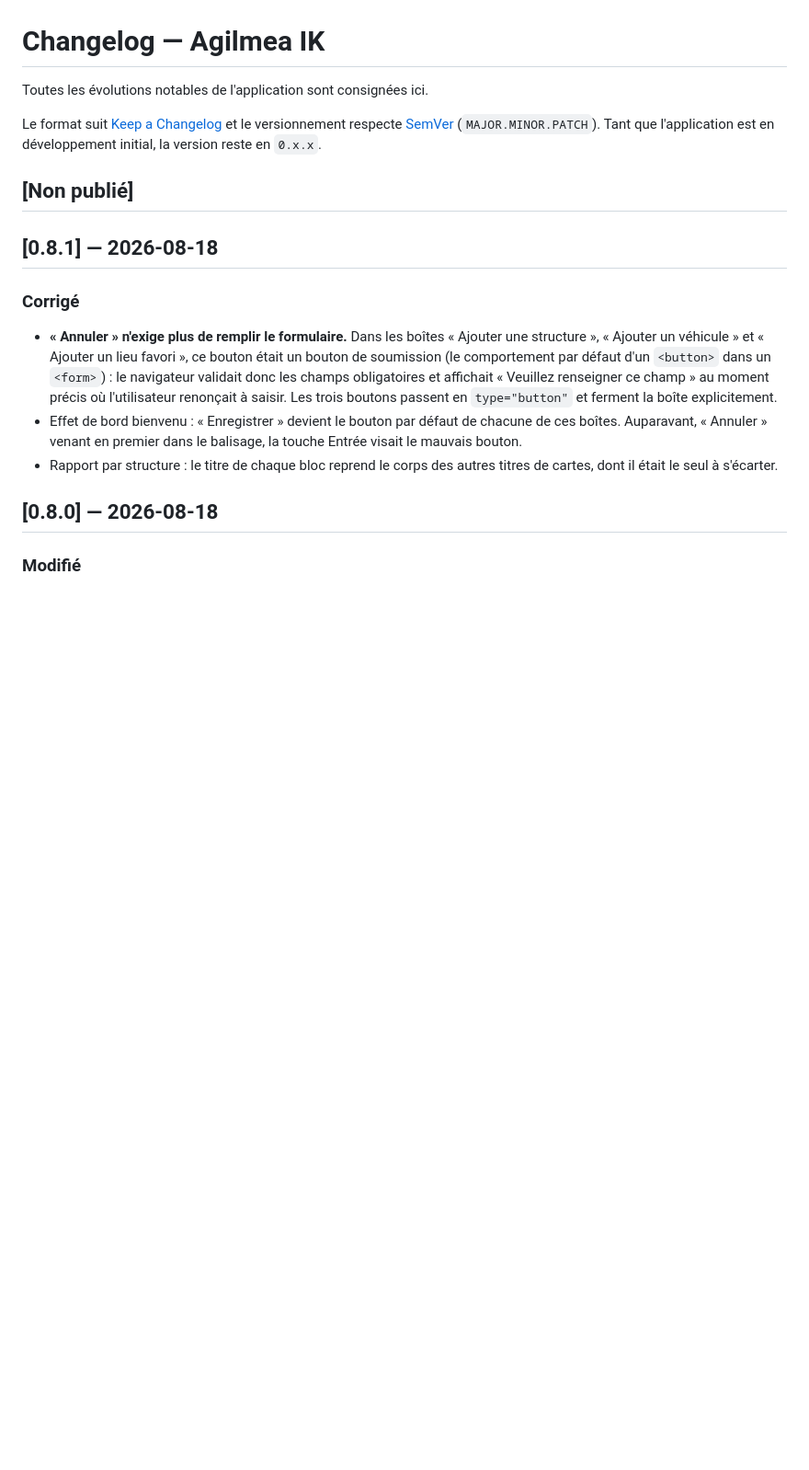
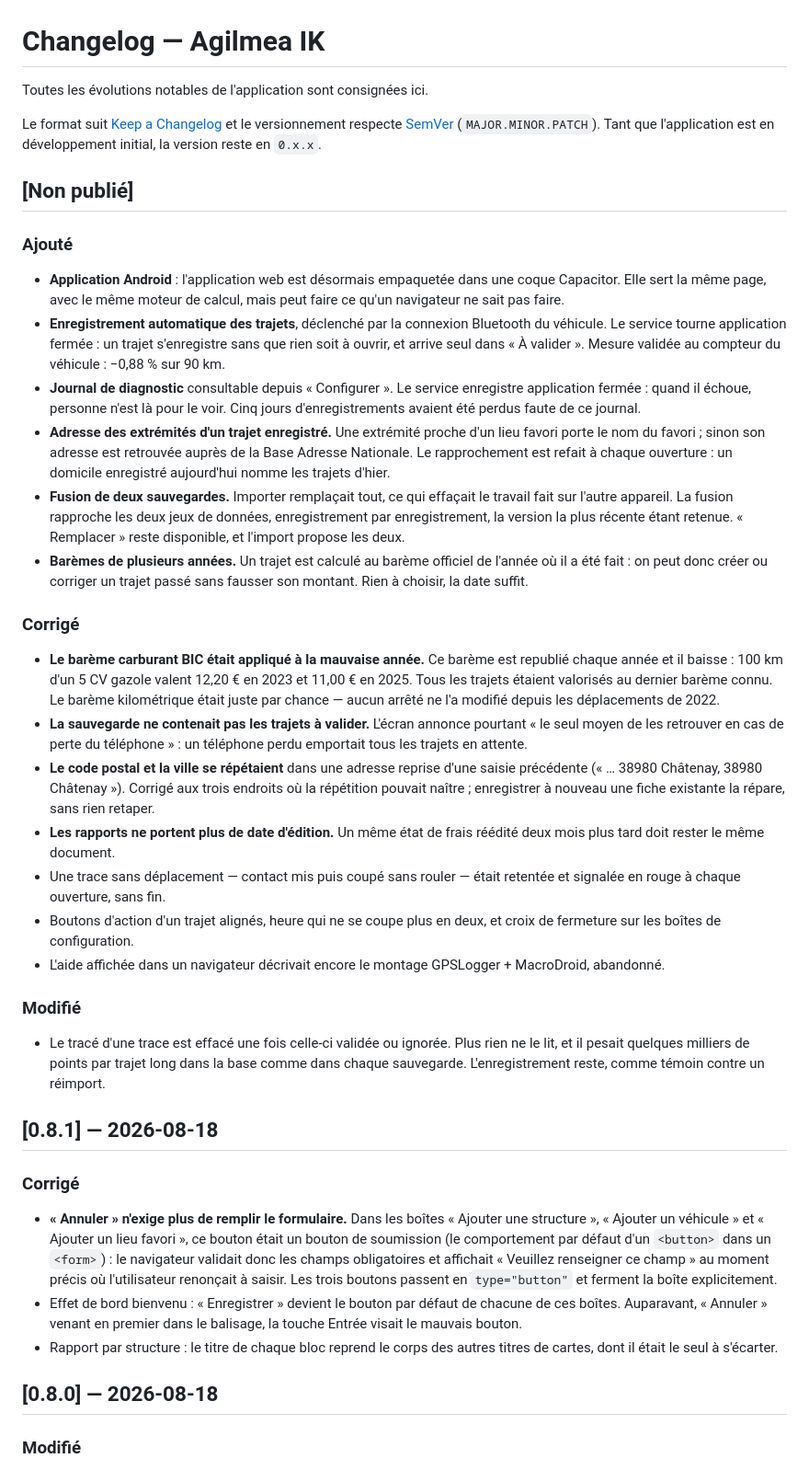
Before and after one commit to smoulin/ik, a Markdown page: CHANGELOG.md, the part around the change. Shown at 92% size. Rendered like a GitHub page; blank space fills up the shorter version.

Commit message:
docs: record everything the native shell brought
Co-Authored-By: Claude Opus 5 <noreply@anthropic.com>

```diff
--- a/CHANGELOG.md
+++ b/CHANGELOG.md
@@ -7,6 +7,57 @@ et le versionnement respecte [SemVer](https://semver.org/lang/fr/) (`MAJOR.MINOR
 Tant que l'application est en développement initial, la version reste en `0.x.x`.
 
 ## [Non publié]
+
+### Ajouté
+- **Application Android** : l'application web est désormais empaquetée dans une
+  coque Capacitor. Elle sert la même page, avec le même moteur de calcul, mais
+  peut faire ce qu'un navigateur ne sait pas faire.
+- **Enregistrement automatique des trajets**, déclenché par la connexion
+  Bluetooth du véhicule. Le service tourne application fermée : un trajet
+  s'enregistre sans que rien soit à ouvrir, et arrive seul dans « À valider ».
+  Mesure validée au compteur du véhicule : −0,88 % sur 90 km.
+- **Journal de diagnostic** consultable depuis « Configurer ». Le service
+  enregistre application fermée : quand il échoue, personne n'est là pour le
+  voir. Cinq jours d'enregistrements avaient été perdus faute de ce journal.
+- **Adresse des extrémités d'un trajet enregistré.** Une extrémité proche d'un
+  lieu favori porte le nom du favori ; sinon son adresse est retrouvée auprès de
+  la Base Adresse Nationale. Le rapprochement est refait à chaque ouverture : un
+  domicile enregistré aujourd'hui nomme les trajets d'hier.
+- **Fusion de deux sauvegardes.** Importer remplaçait tout, ce qui effaçait le
+  travail fait sur l'autre appareil. La fusion rapproche les deux jeux de
+  données, enregistrement par enregistrement, la version la plus récente étant
+  retenue. « Remplacer » reste disponible, et l'import propose les deux.
+- **Barèmes de plusieurs années.** Un trajet est calculé au barème officiel de
+  l'année où il a été fait : on peut donc créer ou corriger un trajet passé sans
+  fausser son montant. Rien à choisir, la date suffit.
+
+### Corrigé
+- **Le barème carburant BIC était appliqué à la mauvaise année.** Ce barème est
+  republié chaque année et il baisse : 100 km d'un 5 CV gazole valent 12,20 € en
+  2023 et 11,00 € en 2025. Tous les trajets étaient valorisés au dernier barème
+  connu. Le barème kilométrique était juste par chance — aucun arrêté ne l'a
+  modifié depuis les déplacements de 2022.
+- **La sauvegarde ne contenait pas les trajets à valider.** L'écran annonce
+  pourtant « le seul moyen de les retrouver en cas de perte du téléphone » :
+  un téléphone perdu emportait tous les trajets en attente.
+- **Le code postal et la ville se répétaient** dans une adresse reprise d'une
+  saisie précédente (« … 38980 Châtenay, 38980 Châtenay »). Corrigé aux trois
+  endroits où la répétition pouvait naître ; enregistrer à nouveau une fiche
+  existante la répare, sans rien retaper.
+- **Les rapports ne portent plus de date d'édition.** Un même état de frais
+  réédité deux mois plus tard doit rester le même document.
+- Une trace sans déplacement — contact mis puis coupé sans rouler — était
+  retentée et signalée en rouge à chaque ouverture, sans fin.
+- Boutons d'action d'un trajet alignés, heure qui ne se coupe plus en deux, et
+  croix de fermeture sur les boîtes de configuration.
+- L'aide affichée dans un navigateur décrivait encore le montage GPSLogger +
+  MacroDroid, abandonné.
+
+### Modifié
+- Le tracé d'une trace est effacé une fois celle-ci validée ou ignorée. Plus
+  rien ne le lit, et il pesait quelques milliers de points par trajet long dans
+  la base comme dans chaque sauvegarde. L'enregistrement reste, comme témoin
+  contre un réimport.
 
 ## [0.8.1] — 2026-08-18
 
```
